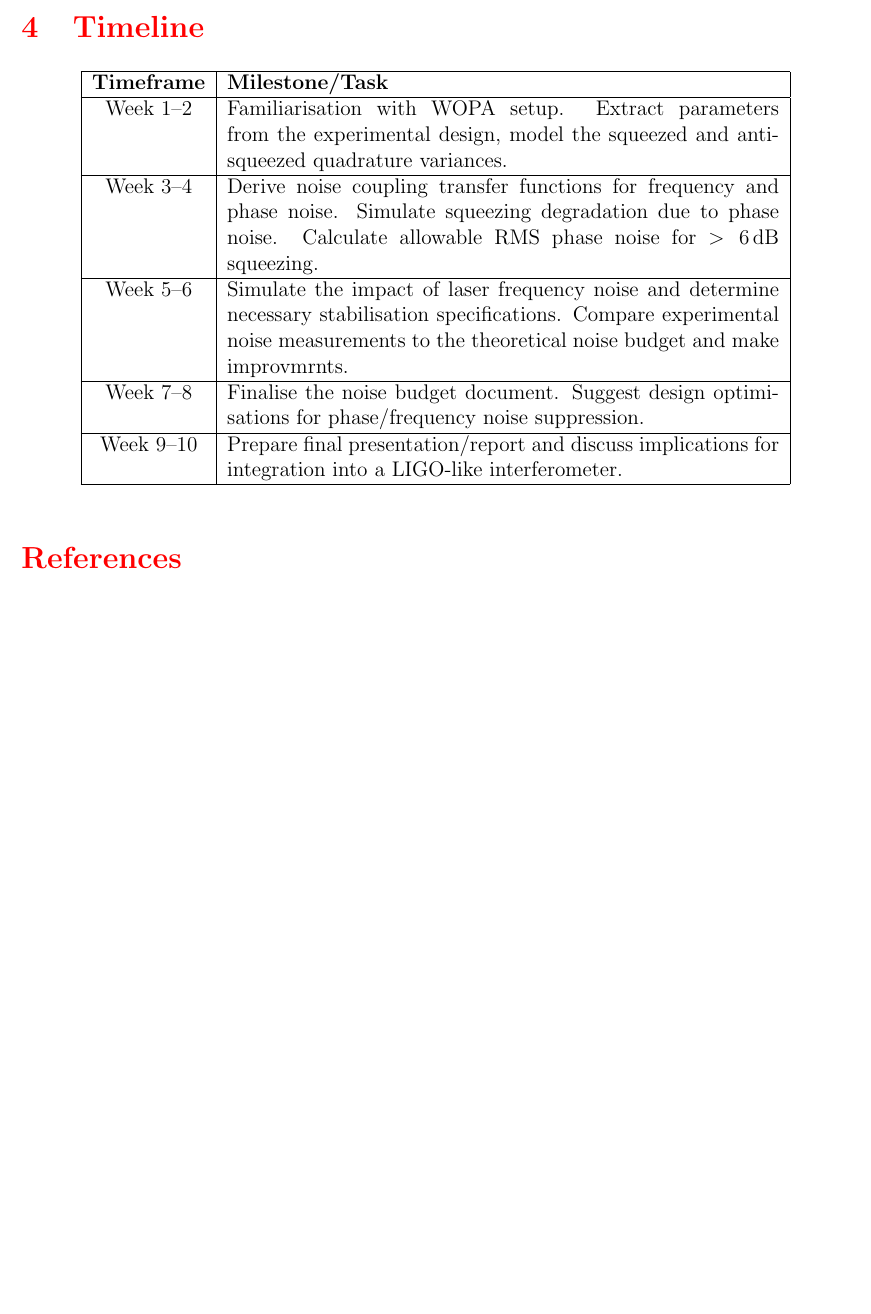
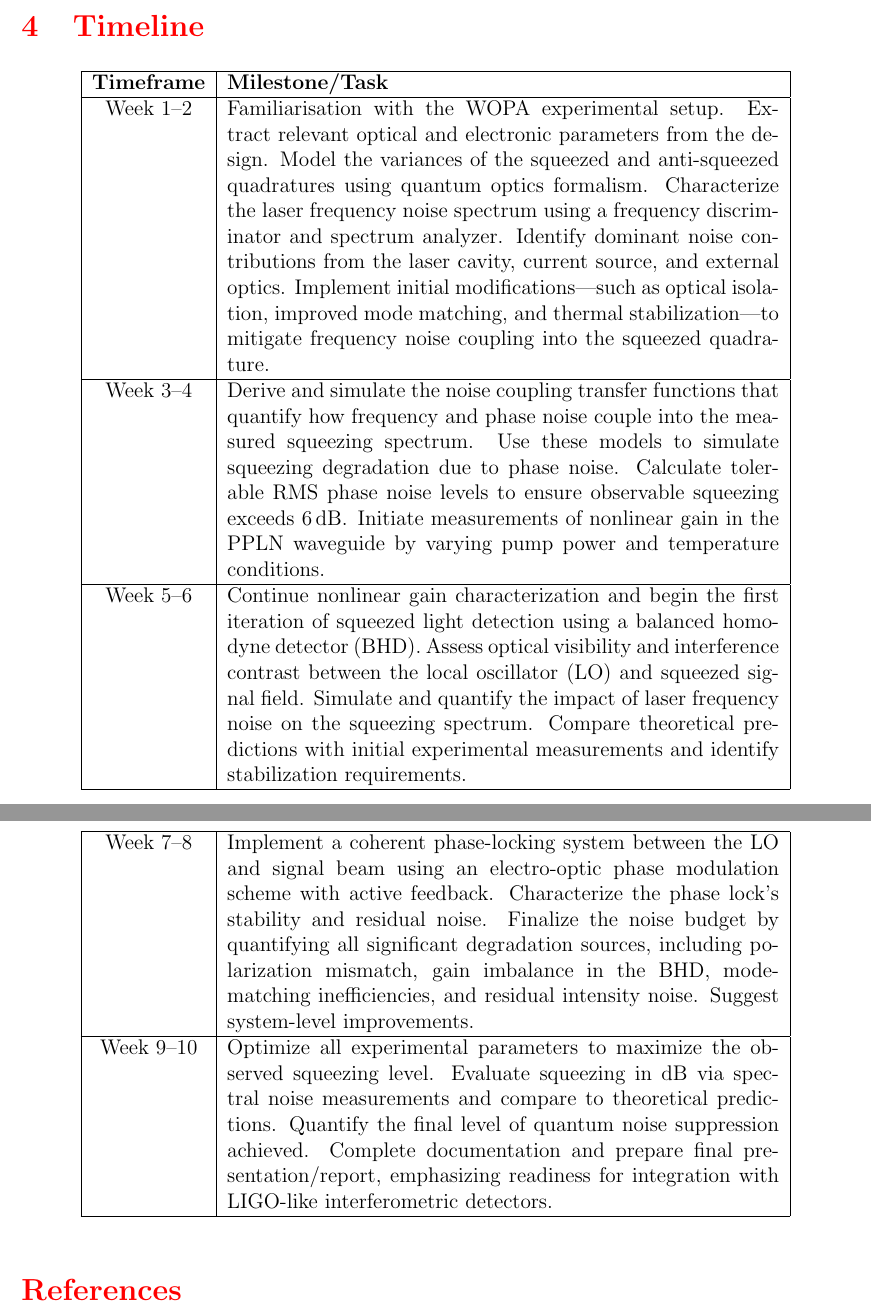
Before and after one commit to CaltechExperimentalGravity/WOPA_SURF_2025, a LaTeX document (reports/Tanisha_SURF_Proposal.tex): part of page 4 of 4 before the commit and two parts of pages 4 and 5 of 5 after it, the two joined at a grey line, cut so that both start at the same text, the shorter picture padded with empty space. Compiled offline with pdfLaTeX.

Commit message:
Your commit message here

```diff
--- a/reports/Tanisha_SURF_Proposal.tex
+++ b/reports/Tanisha_SURF_Proposal.tex
@@ -50,23 +51,41 @@ The project will be conducted in the following manner:
     \item Propose methods to control phase noise, such as active feedback stabilization and passive noise reduction.
 \end{itemize}
 
-\section{Timeline}
+%\section{Timeline}
+% Describe timeline of your plan, explaining what you would do every 2 weeks.
+%\begin{longtable}{|c|p{11cm}|}
+%\hline
+%\textbf{Timeframe} & \textbf{Milestone/Task} \\
+%\hline
+%Week 1--2 & Familiarisation with WOPA setup. Extract parameters from the experimental design, model the squeezed and anti-squeezed quadrature variances. \\
+%\hline
+%Week 3--4 & Derive noise coupling transfer functions for frequency and phase noise. Simulate squeezing degradation due to phase noise. Calculate allowable RMS phase noise for $>\SI{6}{\decibel}$ squeezing.  \\
+%\hline
+%Week 5--6 &  Simulate the impact of laser frequency noise and determine necessary stabilisation specifications. Compare experimental noise measurements to the theoretical noise budget and make improvmrnts.\\
+%\hline
+%Week 7--8 &  Finalise the noise budget document. Suggest design optimisations for phase/frequency noise suppression.\\
+%\hline
+%Week 9--10 &  Prepare final presentation/report and discuss implications for integration into a LIGO-like interferometer.   \\
+%\hline
+ \section{Timeline}
 % Describe timeline of your plan, explaining what you would do every 2 weeks.
 \begin{longtable}{|c|p{11cm}|}
 \hline
 \textbf{Timeframe} & \textbf{Milestone/Task} \\
 \hline
-Week 1--2 & Familiarisation with WOPA setup. Extract parameters from the experimental design, model the squeezed and anti-squeezed quadrature variances. \\
+Week 1--2 & Familiarisation with the WOPA experimental setup. Extract relevant optical and electronic parameters from the design. Model the variances of the squeezed and anti-squeezed quadratures using quantum optics formalism. Characterize the laser frequency noise spectrum using a frequency discriminator and spectrum analyzer. Identify dominant noise contributions from the laser cavity, current source, and external optics. Implement initial modifications—such as optical isolation, improved mode matching, and thermal stabilization—to mitigate frequency noise coupling into the squeezed quadrature. \\
 \hline
-Week 3--4 & Derive noise coupling transfer functions for frequency and phase noise. Simulate squeezing degradation due to phase noise. Calculate allowable RMS phase noise for $>\SI{6}{\decibel}$ squeezing.  \\
+Week 3--4 & Derive and simulate the noise coupling transfer functions that quantify how frequency and phase noise couple into the measured squeezing spectrum. Use these models to simulate squeezing degradation due to phase noise. Calculate tolerable RMS phase noise levels to ensure observable squeezing exceeds \SI{6}{\decibel}. Initiate measurements of nonlinear gain in the PPLN waveguide by varying pump power and temperature conditions. \\
 \hline
-Week 5--6 &  Simulate the impact of laser frequency noise and determine necessary stabilisation specifications. Compare experimental noise measurements to the theoretical noise budget and make improvmrnts.\\
+Week 5--6 & Continue nonlinear gain characterization and begin the first iteration of squeezed light detection using a balanced homodyne detector (BHD). Assess optical visibility and interference contrast between the local oscillator (LO) and squeezed signal field. Simulate and quantify the impact of laser frequency noise on the squeezing spectrum. Compare theoretical predictions with initial experimental measurements and identify stabilization requirements. \\
 \hline
-Week 7--8 &  Finalise the noise budget document. Suggest design optimisations for phase/frequency noise suppression.\\
+Week 7--8 & Implement a coherent phase-locking system between the LO and signal beam using an electro-optic phase modulation scheme with active feedback. Characterize the phase lock's stability and residual noise. Finalize the noise budget by quantifying all significant degradation sources, including polarization mismatch, gain imbalance in the BHD, mode-matching inefficiencies, and residual intensity noise. Suggest system-level improvements. \\
 \hline
-Week 9--10 &  Prepare final presentation/report and discuss implications for integration into a LIGO-like interferometer.   \\
+Week 9--10 & Optimize all experimental parameters to maximize the observed squeezing level. Evaluate squeezing in dB via spectral noise measurements and compare to theoretical predictions. Quantify the final level of quantum noise suppression achieved. Complete documentation and prepare final presentation/report, emphasizing readiness for integration with LIGO-like interferometric detectors. \\
 \hline
 \end{longtable}
+
+%\end{longtable}
 
 
 \begin{thebibliography}{9}
```
Also changed, not shown: reports/Tanisha_SURF_Proposal.tex (5 more changed lines), 1 other file.
